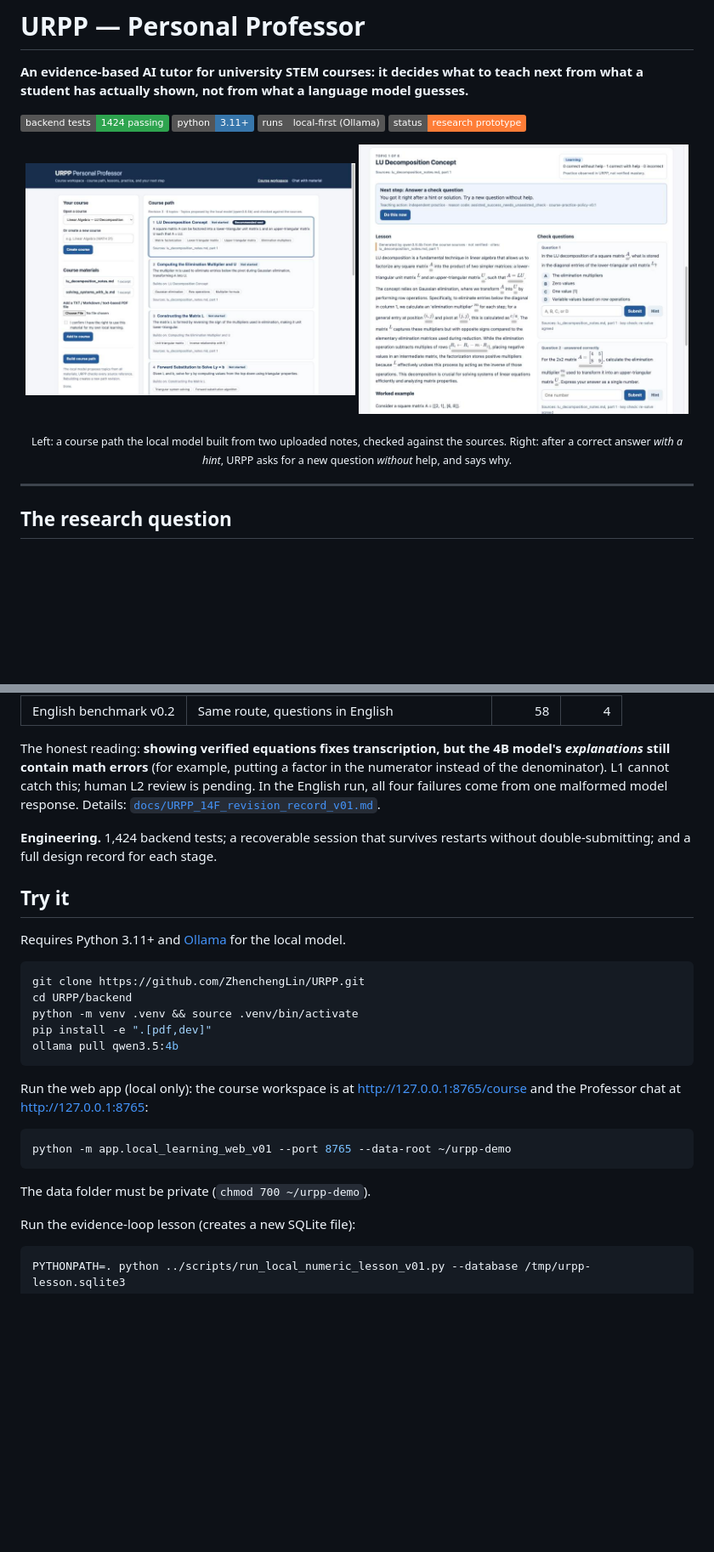
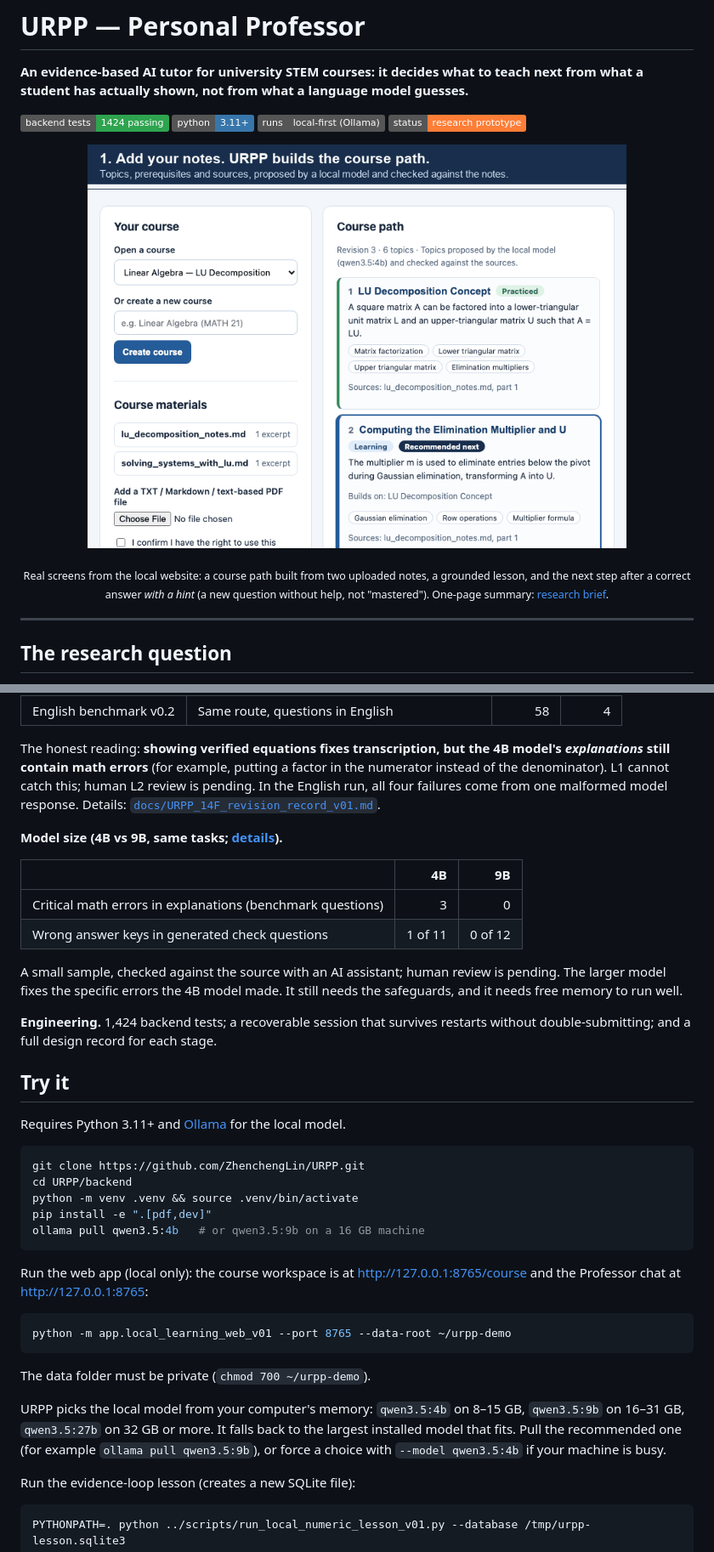
Before and after one commit to ZhenchengLin/URPP, a Markdown page: README.md, 2 parts joined by grey strips. Shown at 85% size. Rendered like a GitHub page; pictures changed too: docs/assets/demo.gif (added); badges without logos; blank space fills up the shorter version.

Commit message:
docs: add the 4B vs 9B comparison, a one-page research brief, and a demo GIF
Co-Authored-By: Claude Opus 5.5 <noreply@anthropic.com>

````diff
--- a/README.md
+++ b/README.md
@@ -8,10 +8,9 @@
 ![status](https://img.shields.io/badge/status-research%20prototype-orange)
 
 <p align="center">
-  <img src="docs/assets/course-path.jpg" width="49%" alt="A course path built from two uploaded documents, with prerequisites, key concepts, and sources">
-  <img src="docs/assets/topic-adaptive-next-step.jpg" width="49%" alt="A topic page: grounded lesson, check questions, and the next step with its reason">
+  <img src="docs/assets/demo.gif" width="80%" alt="Demo: course path, grounded lesson, and the adaptive next step after a correct answer with a hint">
 </p>
-<p align="center"><sub>Left: a course path the local model built from two uploaded notes, checked against the sources. Right: after a correct answer <i>with a hint</i>, URPP asks for a new question <i>without</i> help, and says why.</sub></p>
+<p align="center"><sub>Real screens from the local website: a course path built from two uploaded notes, a grounded lesson, and the next step after a correct answer <i>with a hint</i> (a new question without help, not "mastered"). One-page summary: <a href="docs/research_brief.md">research brief</a>.</sub></p>
 
 ---
 
@@ -135,6 +139,15 @@ flowchart LR
 
 The honest reading: **showing verified equations fixes transcription, but the 4B model's *explanations* still contain math errors** (for example, putting a factor in the numerator instead of the denominator). L1 cannot catch this; human L2 review is pending. In the English run, all four failures come from one malformed model response. Details: [`docs/URPP_14F_revision_record_v01.md`](docs/URPP_14F_revision_record_v01.md).
 
+**Model size (4B vs 9B, same tasks; [details](docs/34_model_size_comparison_v0.1.md)).**
+
+| | 4B | 9B |
+|---|---:|---:|
+| Critical math errors in explanations (benchmark questions) | 3 | 0 |
+| Wrong answer keys in generated check questions | 1 of 11 | 0 of 12 |
+
+A small sample, checked against the source with an AI assistant; human review is pending. The larger model fixes the specific errors the 4B model made. It still needs the safeguards, and it needs free memory to run well.
+
 **Engineering.** 1,424 backend tests; a recoverable session that survives restarts without double-submitting; and a full design record for each stage.
 
 ## Try it
@@ -146,7 +159,7 @@ git clone https://github.com/ZhenchengLin/URPP.git
 cd URPP/backend
 python -m venv .venv && source .venv/bin/activate
 pip install -e ".[pdf,dev]"
-ollama pull qwen3.5:4b
+ollama pull qwen3.5:4b   # or qwen3.5:9b on a 16 GB machine
 ```
 
 Run the web app (local only): the course workspace is at http://127.0.0.1:8765/course and the Professor chat at http://127.0.0.1:8765:
@@ -156,6 +169,8 @@ python -m app.local_learning_web_v01 --port 8765 --data-root ~/urpp-demo
 ```
 
 The data folder must be private (`chmod 700 ~/urpp-demo`).
+
+URPP picks the local model from your computer's memory: `qwen3.5:4b` on 8–15 GB, `qwen3.5:9b` on 16–31 GB, `qwen3.5:27b` on 32 GB or more. It falls back to the largest installed model that fits. Pull the recommended one (for example `ollama pull qwen3.5:9b`), or force a choice with `--model qwen3.5:4b` if your machine is busy.
 
 Run the evidence-loop lesson (creates a new SQLite file):
 
````
Also changed, not shown: other parts of README.md (+6 -1 lines), docs/34_model_size_comparison_v0.1.md (added, +87 -0 lines), docs/README.md (+2 -1 lines), docs/research_brief.md (added, +56 -0 lines).
